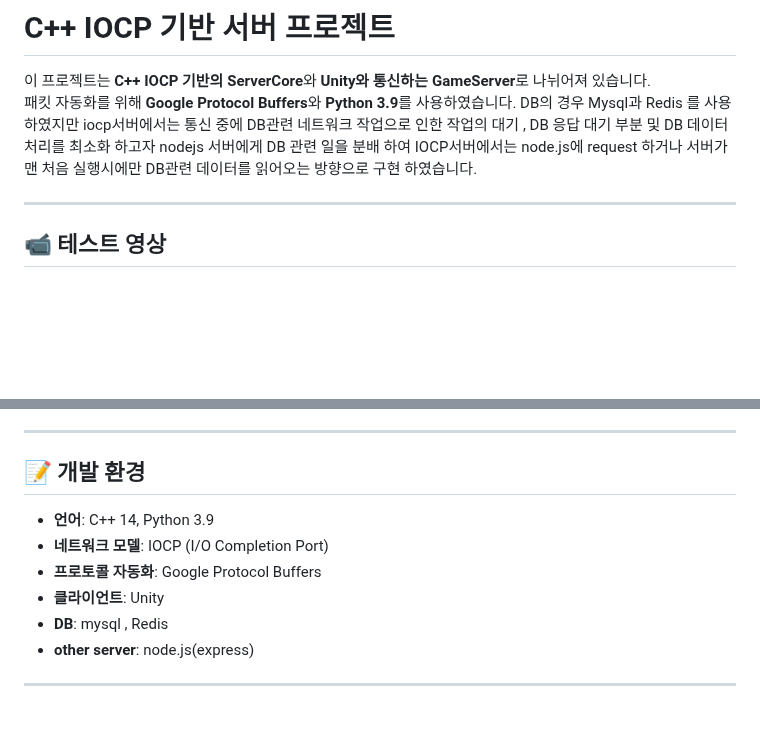
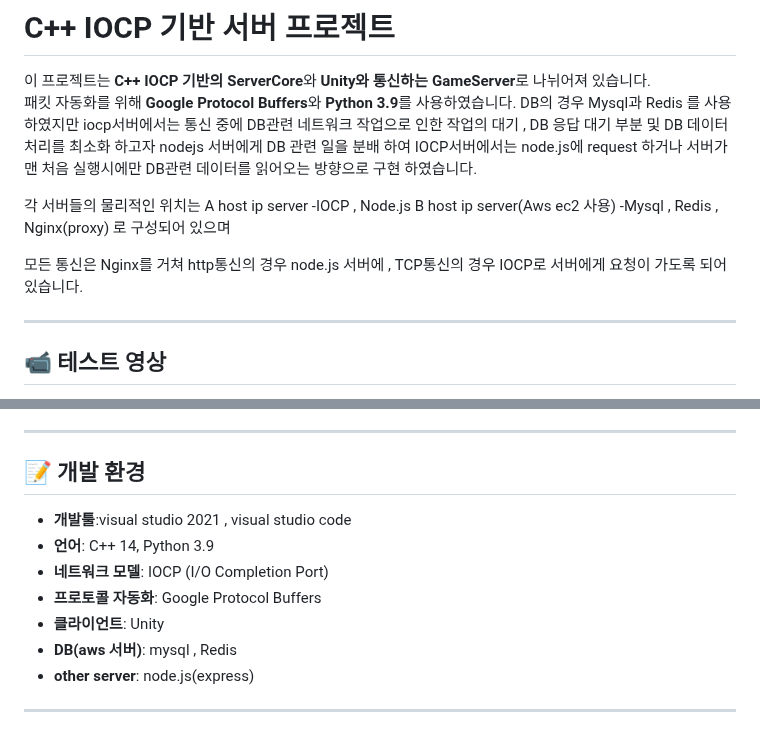
Before and after one commit to ohgeehyun/Server_A, a Markdown page: README.md, 2 parts joined by grey strips. Rendered like a GitHub page; blank space fills up the shorter version.

```diff
--- a/README.md
+++ b/README.md
@@ -3,6 +3,14 @@
 이 프로젝트는 **C++ IOCP 기반의 ServerCore**와 **Unity와 통신하는 GameServer**로 나뉘어져 있습니다.
 패킷 자동화를 위해 **Google Protocol Buffers**와 **Python 3.9**를 사용하였습니다.
 DB의 경우 Mysql과 Redis 를 사용하였지만 iocp서버에서는 통신 중에 DB관련 네트워크 작업으로 인한 작업의 대기 , DB 응답 대기 부분 및 DB 데이터 처리를 최소화 하고자 nodejs 서버에게 DB 관련 일을 분배 하여 IOCP서버에서는 node.js에 request 하거나 서버가 맨 처음 실행시에만 DB관련 데이터를 읽어오는 방향으로 구현 하였습니다.
+
+각 서버들의 물리적인 위치는
+A host ip server
+-IOCP , Node.js
+B host ip server(Aws ec2 사용)
+-Mysql , Redis , Nginx(proxy) 로 구성되어 있으며
+
+모든 통신은 Nginx를 거쳐 http통신의 경우 node.js 서버에 , TCP통신의 경우 IOCP로 서버에게 요청이 가도록 되어 있습니다.
 
 ---
 
@@ -167,11 +175,12 @@ IOCP 기반 네트워크 통신:
   - **`Templates`**: 템플릿 코드를 모아둔 dir PacketHandler.h 템플릿 위치
 ---
 ## 📝 개발 환경
+- **개발툴**:visual studio 2021 , visual studio code
 - **언어**: C++ 14, Python 3.9
 - **네트워크 모델**: IOCP (I/O Completion Port)
 - **프로토콜 자동화**: Google Protocol Buffers
 - **클라이언트**: Unity
-- **DB**: mysql , Redis
+- **DB(aws 서버)**: mysql , Redis
 - **other server**: node.js(express)
 
 ---
```
